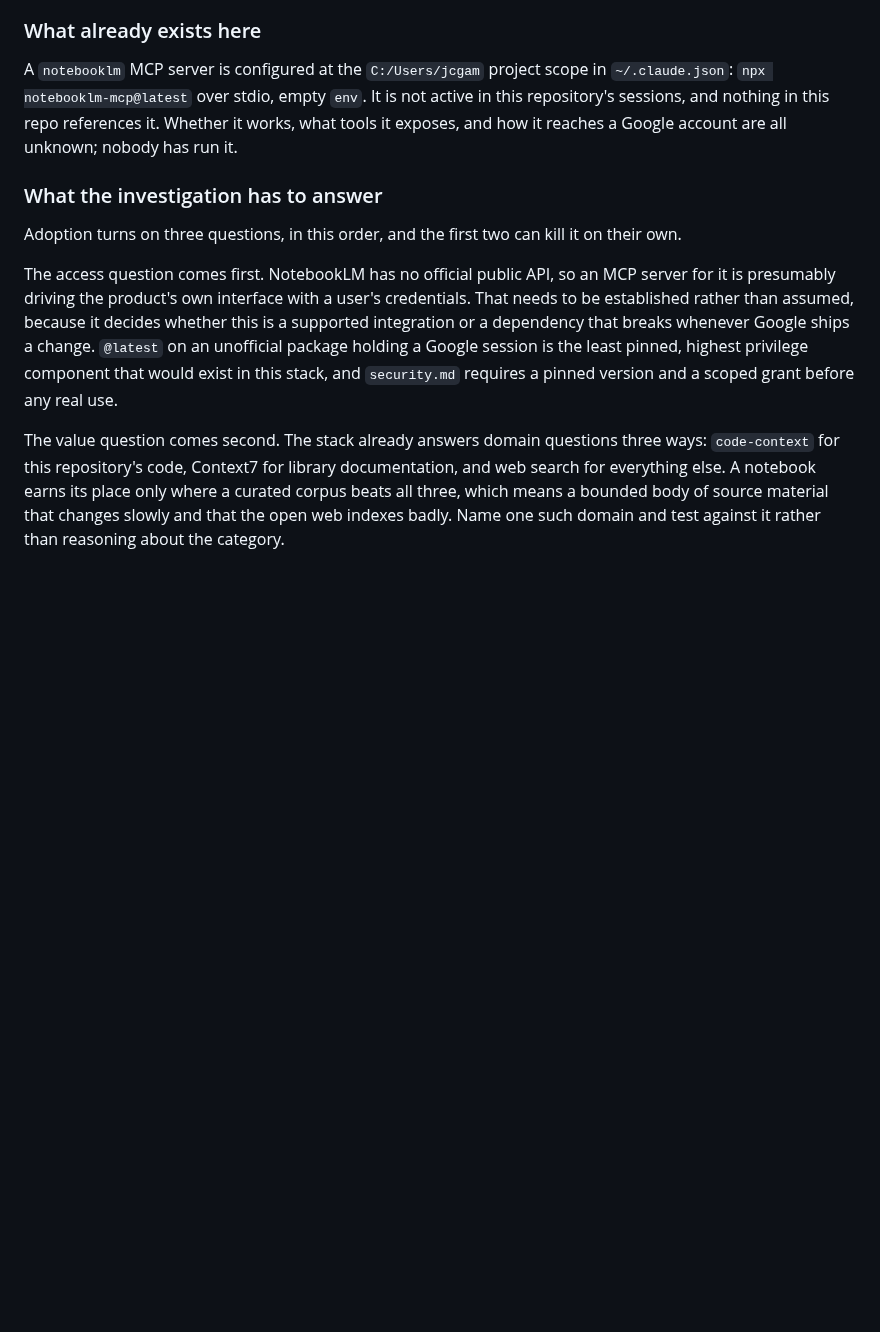
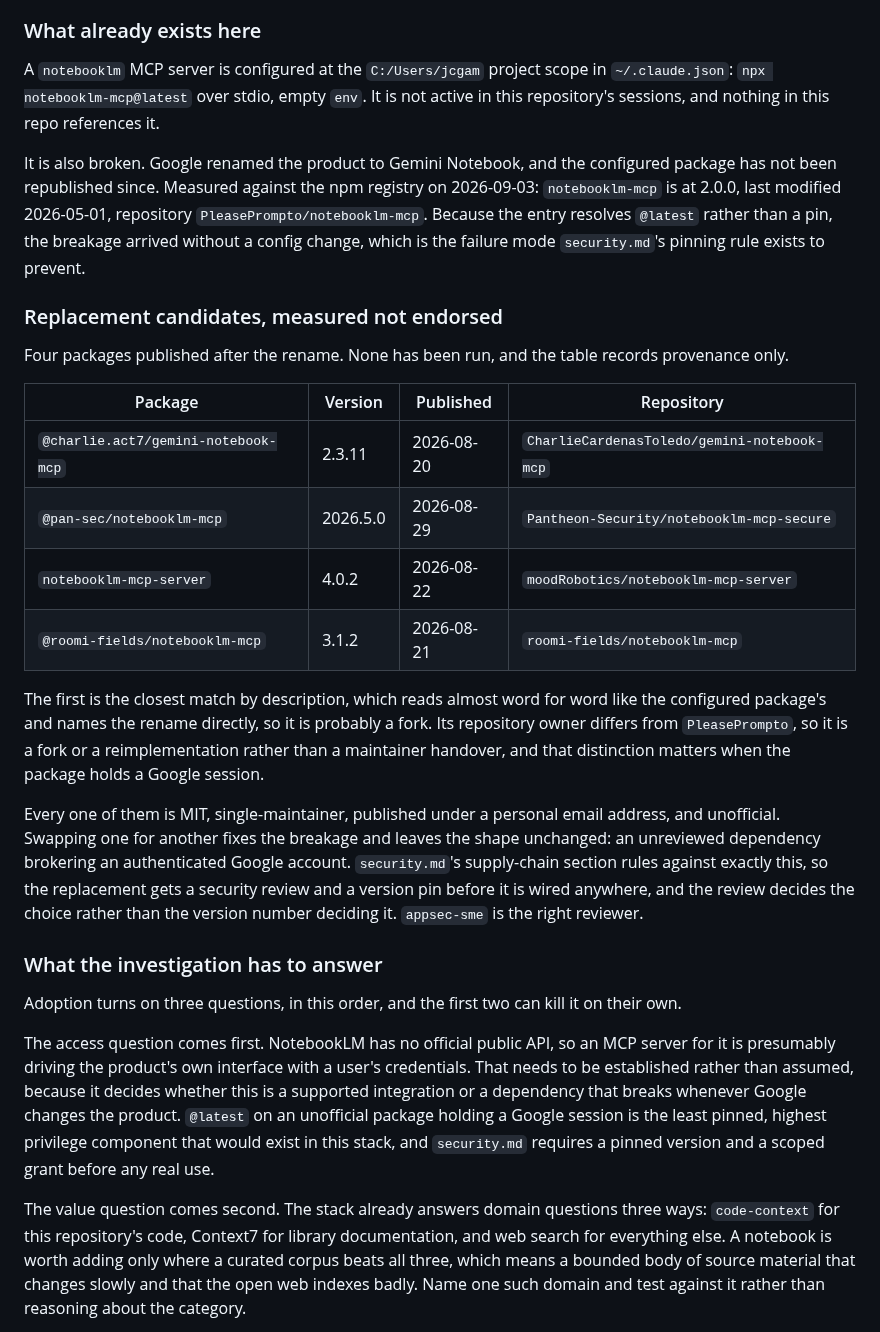
Before and after one commit to Cringely/agent-harness-core, a Markdown page: docs/backlog.md, the part around the change. GitHub-like rendering; blank space fills up the shorter version.

Commit message:
docs(backlog): item 14, record the rename breakage and candidate replacements
The configured notebooklm MCP is broken, not merely unrun. Google renamed the
product to Gemini Notebook and notebooklm-mcp has not been republished since:
2.0.0, last modified 2026-05-01, repository PleasePrompto/notebooklm-mcp,
measured against the npm registry 2026-09-03. Because the ~/.claude.json entry
resolves @latest rather than a pin, the breakage arrived without a config
change, which is the failure the pinning rule in security.md exists to prevent.

Records four post-rename candidates with version, publish date and repository,
as provenance only. None has been run and none is endorsed. The closest match
is @charlie.act7/gemini-notebook-mcp, whose description reads almost word for
word like the configured package's and names the rename directly, so it is
probably a fork; its repository owner differs from PleasePrompto, making it a
fork or a reimplementation rather than a maintainer handover. That distinction
matters when the package holds a Google session.

The point of the table is that swapping one for another fixes the breakage and
leaves the shape unchanged. All four are MIT, single-maintainer, published under
a personal email, and unofficial, so the replacement gets an appsec-sme review
and a version pin before it is wired anywhere, and the review decides the choice
rather than the version number deciding it.

Two Vale tells fixed in the prose committed earlier in this item. One finding at
line 465 is pre-existing text in item 13 and is left alone.

```diff
--- a/docs/backlog.md
+++ b/docs/backlog.md
@@ -506,8 +506,37 @@ evidence hierarchy rather than the assumption tier where an unsourced model answ
 
 A `notebooklm` MCP server is configured at the `C:/Users/jcgam` project scope in `~/.claude.json`:
 `npx notebooklm-mcp@latest` over stdio, empty `env`. It is not active in this repository's
-sessions, and nothing in this repo references it. Whether it works, what tools it exposes, and how
-it reaches a Google account are all unknown; nobody has run it.
+sessions, and nothing in this repo references it.
+
+It is also broken. Google renamed the product to Gemini Notebook, and the configured package has
+not been republished since. Measured against the npm registry on 2026-09-03: `notebooklm-mcp` is
+at 2.0.0, last modified 2026-05-01, repository `PleasePrompto/notebooklm-mcp`. Because the entry
+resolves `@latest` rather than a pin, the breakage arrived without a config change, which is the
+failure mode `security.md`'s pinning rule exists to prevent.
+
+### Replacement candidates, measured not endorsed
+
+Four packages published after the rename. None has been run, and the table records provenance
+only.
+
+| Package | Version | Published | Repository |
+|---|---|---|---|
+| `@charlie.act7/gemini-notebook-mcp` | 2.3.11 | 2026-08-20 | `CharlieCardenasToledo/gemini-notebook-mcp` |
+| `@pan-sec/notebooklm-mcp` | 2026.5.0 | 2026-08-29 | `Pantheon-Security/notebooklm-mcp-secure` |
+| `notebooklm-mcp-server` | 4.0.2 | 2026-08-22 | `moodRobotics/notebooklm-mcp-server` |
+| `@roomi-fields/notebooklm-mcp` | 3.1.2 | 2026-08-21 | `roomi-fields/notebooklm-mcp` |
+
+The first is the closest match by description, which reads almost word for word like the
+configured package's and names the rename directly, so it is probably a fork. Its repository owner
+differs from `PleasePrompto`, so it is a fork or a reimplementation rather than a maintainer
+handover, and that distinction matters when the package holds a Google session.
+
+Every one of them is MIT, single-maintainer, published under a personal email address, and
+unofficial. Swapping one for another fixes the breakage and leaves the shape unchanged: an
+unreviewed dependency brokering an authenticated Google account. `security.md`'s supply-chain
+section rules against exactly this, so the replacement gets a security review and a version pin
+before it is wired anywhere, and the review decides the choice rather than the version number
+deciding it. `appsec-sme` is the right reviewer.
 
 ### What the investigation has to answer
 
@@ -516,13 +545,13 @@ Adoption turns on three questions, in this order, and the first two can kill it
 The access question comes first. NotebookLM has no official public API, so an MCP server for it is
 presumably driving the product's own interface with a user's credentials. That needs to be
 established rather than assumed, because it decides whether this is a supported integration or a
-dependency that breaks whenever Google ships a change. `@latest` on an unofficial package holding
+dependency that breaks whenever Google changes the product. `@latest` on an unofficial package holding
 a Google session is the least pinned, highest privilege component that would exist in this stack,
 and `security.md` requires a pinned version and a scoped grant before any real use.
 
 The value question comes second. The stack already answers domain questions three ways:
 `code-context` for this repository's code, Context7 for library documentation, and web search for
-everything else. A notebook earns its place only where a curated corpus beats all three, which
+everything else. A notebook is worth adding only where a curated corpus beats all three, which
 means a bounded body of source material that changes slowly and that the open web indexes badly.
 Name one such domain and test against it rather than reasoning about the category.
 
```
